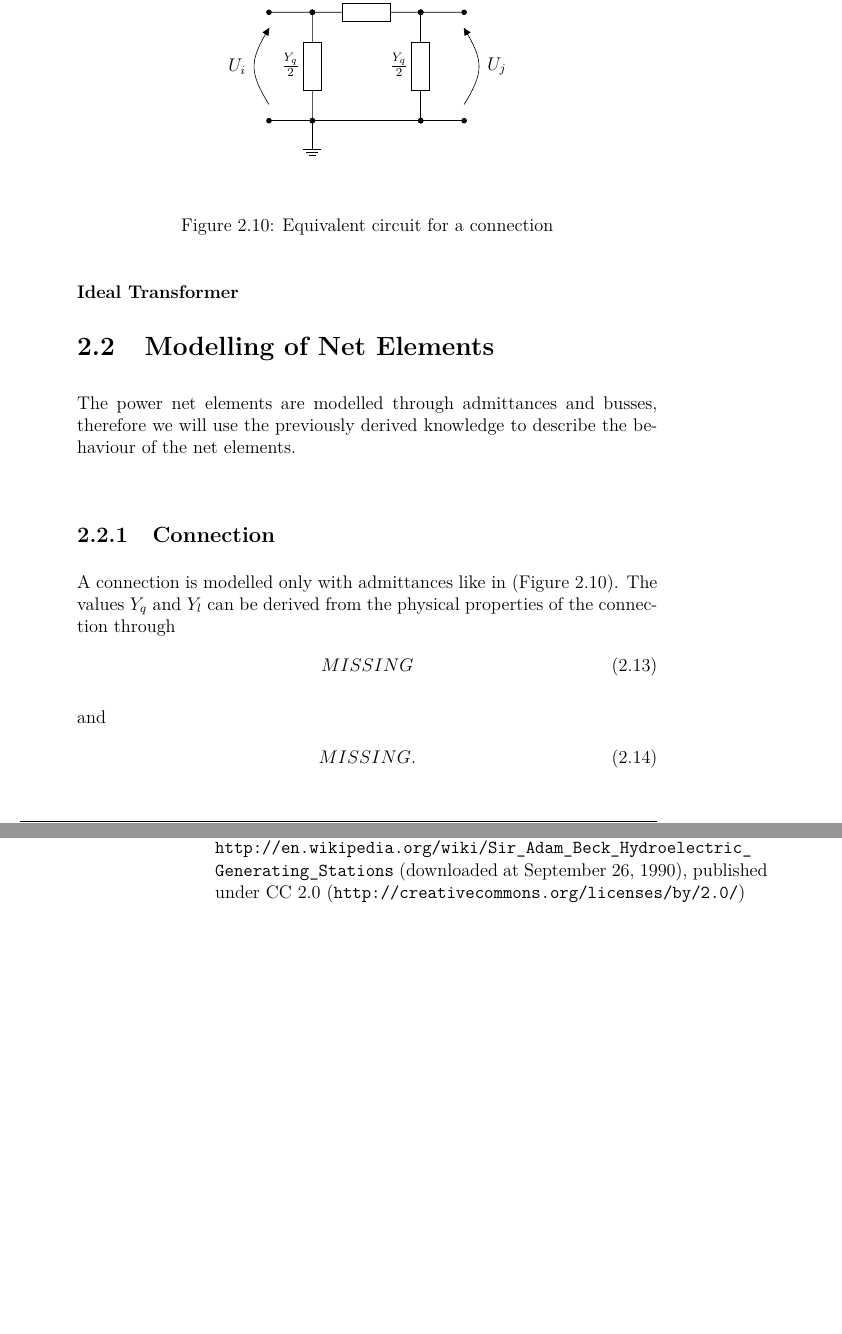
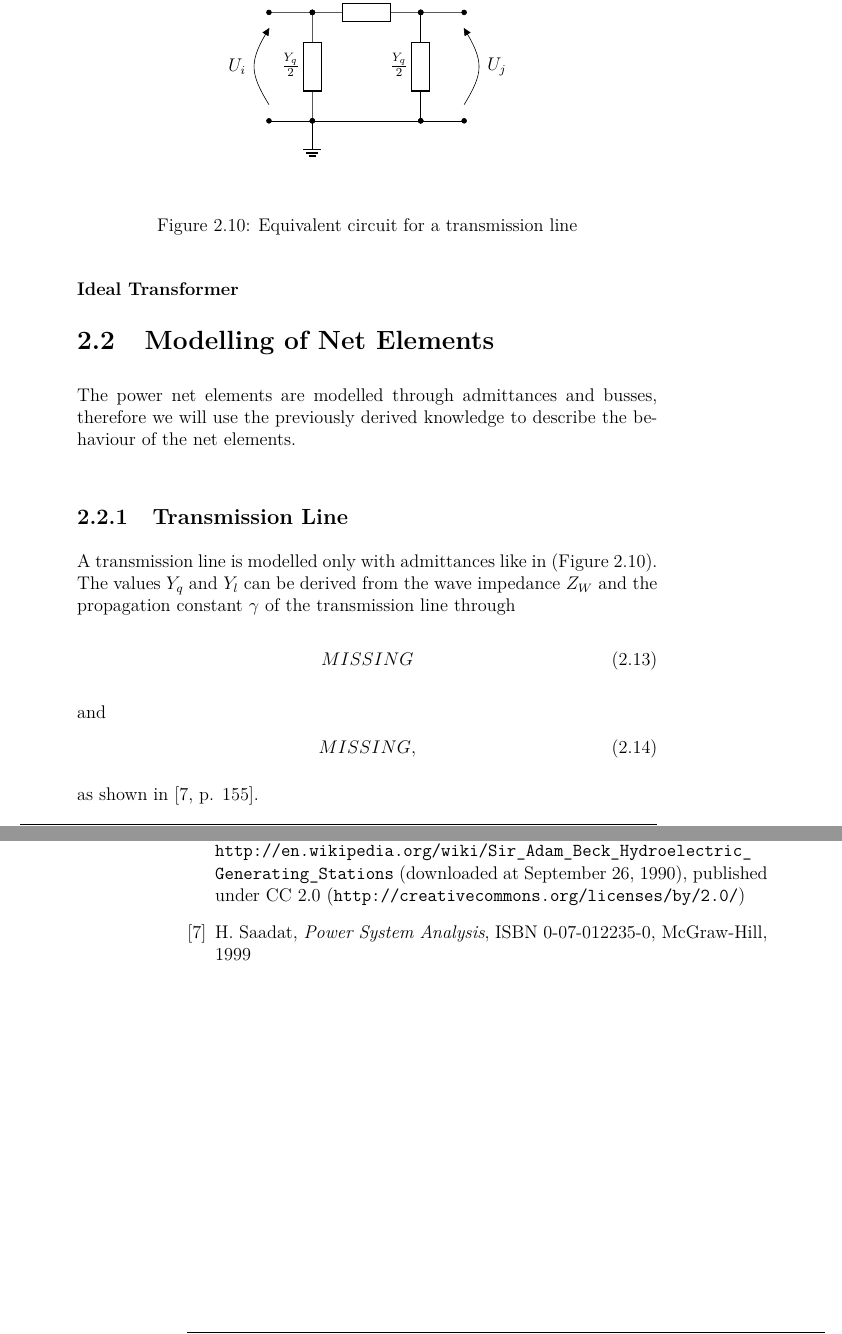
Before and after one commit to benediktibk/loadflow, a LaTeX thesis (documents/master_thesis/thesis.tex, which reads documents/master_thesis/bibliography.tex, documents/master_thesis/methods.tex): two parts of pages 14 and 25 of 25, joined at a grey line, cut so that both start at the same text, the shorter picture padded with empty space. Compiled offline with pdfLaTeX.

Commit message:
extended bibliography

```diff
--- a/documents/master_thesis/bibliography.tex
+++ b/documents/master_thesis/bibliography.tex
@@ -16,4 +16,7 @@
 
 	\bibitem{adam_back_complex}
 	Picture of \emph{Sir Adam Beck Hydroelectric Generating Stations}, \url{http://en.wikipedia.org/wiki/Sir_Adam_Beck_Hydroelectric_Generating_Stations} (downloaded at September 26, 1990), published under CC 2.0 (\url{http://creativecommons.org/licenses/by/2.0/})
+
+	\bibitem{powerSystemAnalysis}
+	H.~Saadat, \emph{Power System Analysis}, ISBN 0-07-012235-0, McGraw-Hill, 1999
 \end{thebibliography}
--- a/documents/master_thesis/methods.tex
+++ b/documents/master_thesis/methods.tex
@@ -175,21 +175,22 @@ A voltage controlled voltage source (VCVS) like \figref{vcvs_original} is also r
 
 The power net elements are modelled through admittances and busses, therefore we will use the previously derived knowledge to describe the behaviour of the net elements.
 
-\subsection{Connection}
-A connection is modelled only with admittances like in \figref{connection}. The values $Y_q$ and $Y_l$ can be derived from the physical properties of the connection through
+\subsection{Transmission Line}
+A transmission line is modelled only with admittances like in \figref{transmission_line}. The values $Y_q$ and $Y_l$ can be derived from the wave impedance $Z_W$ and the propagation constant $\gamma$ of the transmission line through
 \begin{equation}
 	MISSING
 \end{equation}
 and
 \begin{equation}
-	MISSING.
+	MISSING,
 \end{equation}
+as shown in \citep[p. 155]{powerSystemAnalysis}.
 
 \begin{figure}
 	\centering
-	\include{tikz/connection}
-	\caption{Equivalent circuit for a connection}
-	\label{fig:connection}
+	\include{tikz/transmission_line}
+	\caption{Equivalent circuit for a transmission line}
+	\label{fig:transmission_line}
 \end{figure}
 
 \subsection{Load}
--- a/documents/master_thesis/thesis.tex
+++ b/documents/master_thesis/thesis.tex
@@ -22,6 +22,7 @@
 \usetikzlibrary{shapes,arrows,calc}
 \usepackage[european]{circuitikz}
 \usepackage{blkarray}
+\usepackage[numbers]{natbib}
 \usepackage[hidelinks]{hyperref}
 
 % do not display the chapter-headings
```
Also changed, not shown: documents/master_thesis/introduction.tex (+1 -1 lines), documents/master_thesis/tikz/transmission_line.tex (renamed from documents/master_thesis/tikz/connection.tex), documents/master_thesis/methods.tex (2 more changed lines).
